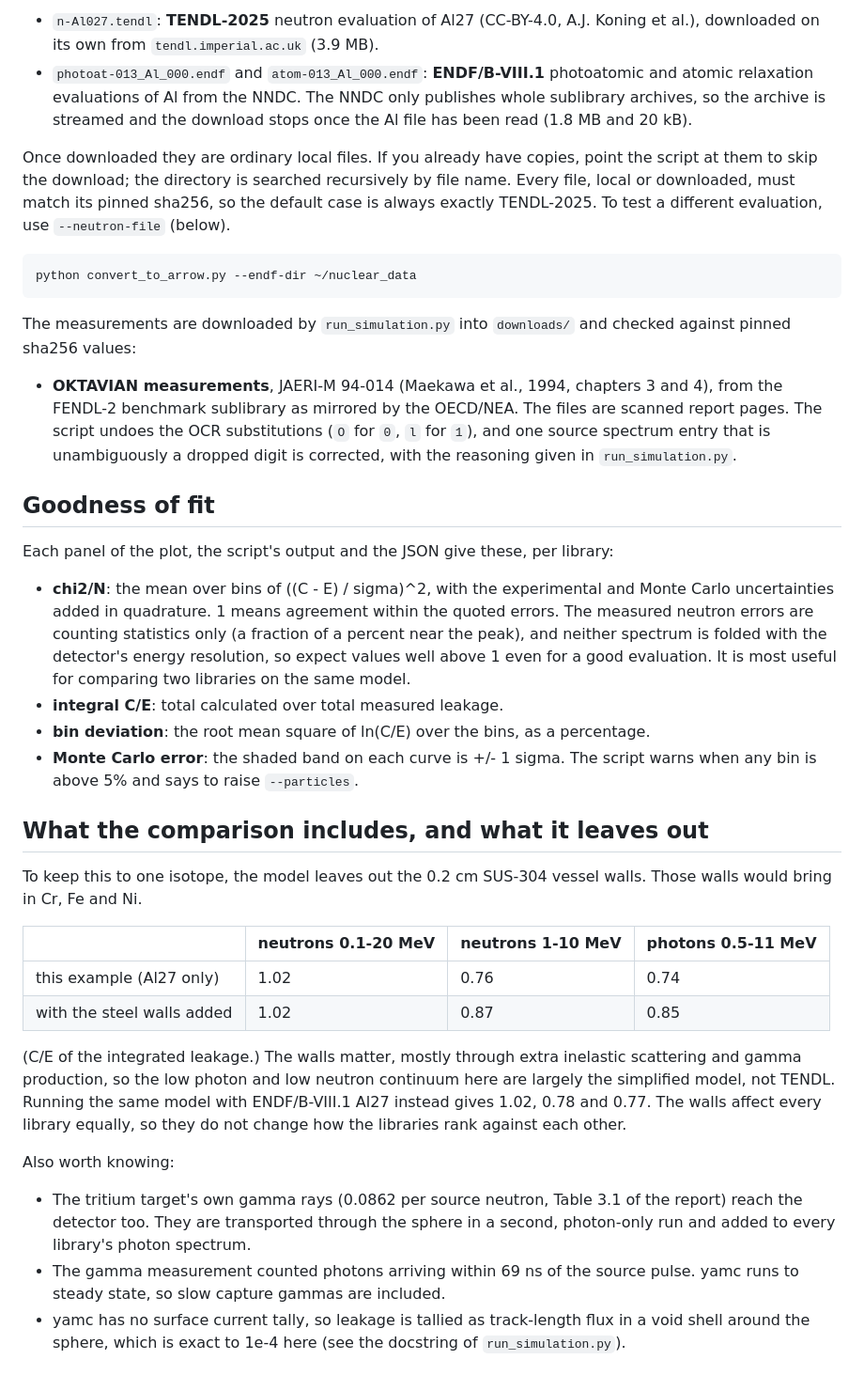
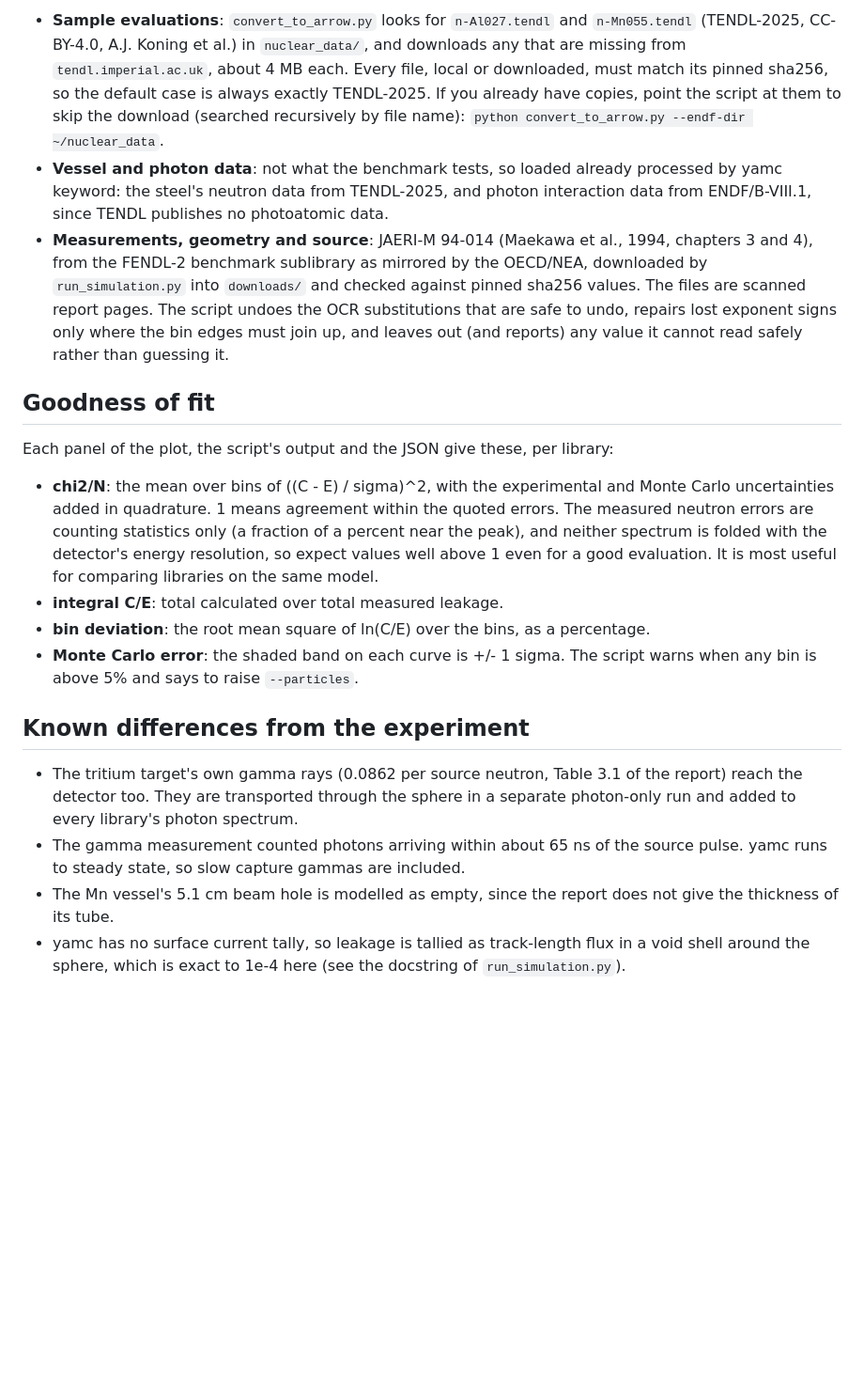
Before and after one commit to fusion-neutronics/example-endf-to-transport-validation, a Markdown page: README.md, the part around one of its changes. Shown at 94% size. GitHub-like rendering; blank space fills up the shorter version.

````diff
--- a/README.md
+++ b/README.md
@@ -95,31 +112,23 @@ are missing, about 6 MB in all, checking each against a pinned sha256:
 
-* `n-Al027.tendl`: **TENDL-2025** neutron evaluation of Al27 (CC-BY-4.0,
-  A.J. Koning et al.), downloaded on its own from `tendl.imperial.ac.uk`
-  (3.9 MB).
-* `photoat-013_Al_000.endf` and `atom-013_Al_000.endf`: **ENDF/B-VIII.1**
-  photoatomic and atomic relaxation evaluations of Al from the NNDC. The NNDC
-  only publishes whole sublibrary archives, so the archive is streamed and the
-  download stops once the Al file has been read (1.8 MB and 20 kB).
-
-Once downloaded they are ordinary local files. If you already have copies,
-point the script at them to skip the download; the directory is searched
-recursively by file name. Every file, local or downloaded, must match its
-pinned sha256, so the default case is always exactly TENDL-2025. To test a
-different evaluation, use `--neutron-file` (below).
-
-```bash
-python convert_to_arrow.py --endf-dir ~/nuclear_data
-```
-
-The measurements are downloaded by `run_simulation.py` into `downloads/` and
-checked against pinned sha256 values:
-
-* **OKTAVIAN measurements**, JAERI-M 94-014 (Maekawa et al., 1994, chapters 3
-  and 4), from the FENDL-2 benchmark sublibrary as mirrored by the OECD/NEA.
-  The files are scanned report pages. The script undoes the OCR substitutions
-  (`O` for `0`, `l` for `1`), and one source spectrum entry that is
-  unambiguously a dropped digit is corrected, with the reasoning given in
-  `run_simulation.py`.
+* **Sample evaluations**: `convert_to_arrow.py` looks for `n-Al027.tendl` and
+  `n-Mn055.tendl` (TENDL-2025, CC-BY-4.0, A.J. Koning et al.) in
+  `nuclear_data/`, and downloads any that are missing from
+  `tendl.imperial.ac.uk`, about 4 MB each. Every file, local or downloaded,
+  must match its pinned sha256, so the default case is always exactly
+  TENDL-2025. If you already have copies, point the script at them to skip
+  the download (searched recursively by file name):
+  `python convert_to_arrow.py --endf-dir ~/nuclear_data`.
+* **Vessel and photon data**: not what the benchmark tests, so loaded already
+  processed by yamc keyword: the steel's neutron data from TENDL-2025, and
+  photon interaction data from ENDF/B-VIII.1, since TENDL publishes no
+  photoatomic data.
+* **Measurements, geometry and source**: JAERI-M 94-014 (Maekawa et al.,
+  1994, chapters 3 and 4), from the FENDL-2 benchmark sublibrary as mirrored
+  by the OECD/NEA, downloaded by `run_simulation.py` into `downloads/` and
+  checked against pinned sha256 values. The files are scanned report pages.
+  The script undoes the OCR substitutions that are safe to undo, repairs lost
+  exponent signs only where the bin edges must join up, and leaves out (and
+  reports) any value it cannot read safely rather than guessing it.
 
 ## Goodness of fit
 
@@ -131,7 +140,7 @@ library:
   the quoted errors. The measured neutron errors are counting statistics only
   (a fraction of a percent near the peak), and neither spectrum is folded with
   the detector's energy resolution, so expect values well above 1 even for a
-  good evaluation. It is most useful for comparing two libraries on the same
+  good evaluation. It is most useful for comparing libraries on the same
   model.
 * **integral C/E**: total calculated over total measured leakage.
 * **bin deviation**: the root mean square of ln(C/E) over the bins, as a
@@ -139,30 +148,16 @@ library:
 * **Monte Carlo error**: the shaded band on each curve is +/- 1 sigma. The
   script warns when any bin is above 5% and says to raise `--particles`.
 
-## What the comparison includes, and what it leaves out
-
-To keep this to one isotope, the model leaves out the 0.2 cm SUS-304 vessel
-walls. Those walls would bring in Cr, Fe and Ni.
-
-| | neutrons 0.1-20 MeV | neutrons 1-10 MeV | photons 0.5-11 MeV |
-|---|---|---|---|
-| this example (Al27 only) | 1.02 | 0.76 | 0.74 |
-| with the steel walls added | 1.02 | 0.87 | 0.85 |
-
-(C/E of the integrated leakage.) The walls matter, mostly through extra
-inelastic scattering and gamma production, so the low photon and low neutron
-continuum here are largely the simplified model, not TENDL. Running the same
-model with ENDF/B-VIII.1 Al27 instead gives 1.02, 0.78 and 0.77. The walls
-affect every library equally, so they do not change how the libraries rank
-against each other.
-
-Also worth knowing:
+## Known differences from the experiment
 
 * The tritium target's own gamma rays (0.0862 per source neutron, Table 3.1 of
   the report) reach the detector too. They are transported through the sphere
-  in a second, photon-only run and added to every library's photon spectrum.
-* The gamma measurement counted photons arriving within 69 ns of the source
-  pulse. yamc runs to steady state, so slow capture gammas are included.
+  in a separate photon-only run and added to every library's photon spectrum.
+* The gamma measurement counted photons arriving within about 65 ns of the
+  source pulse. yamc runs to steady state, so slow capture gammas are
+  included.
+* The Mn vessel's 5.1 cm beam hole is modelled as empty, since the report does
+  not give the thickness of its tube.
 * yamc has no surface current tally, so leakage is tallied as track-length
   flux in a void shell around the sphere, which is exact to 1e-4 here (see
   the docstring of `run_simulation.py`).
````
Also changed, not shown: other parts of README.md (+53 -36 lines), results/oktavian_al.png, results/oktavian_mn.png (added), 2 other files.
